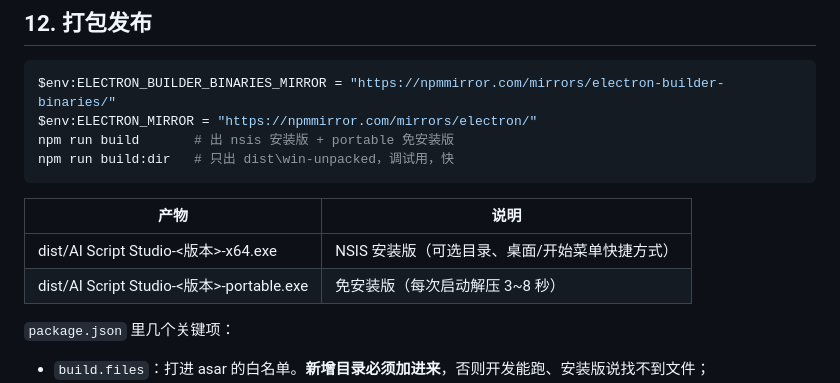
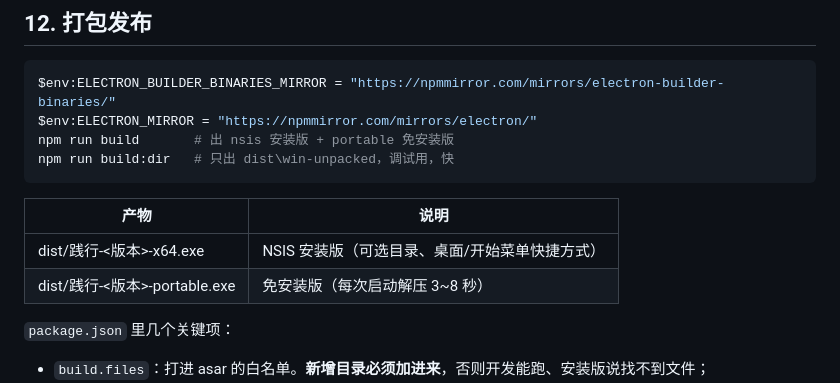
Before and after one commit to shhsgff/ai-script-studio, a Markdown page: docs/开发与打包.md, the part around the change. GitHub-like rendering.

```diff
--- a/docs/开发与打包.md
+++ b/docs/开发与打包.md
@@ -408,8 +408,8 @@ npm run build:dir   # 只出 dist\win-unpacked，调试用，快
 
 | 产物 | 说明 |
 | --- | --- |
-| dist/AI Script Studio-<版本>-x64.exe | NSIS 安装版（可选目录、桌面/开始菜单快捷方式） |
-| dist/AI Script Studio-<版本>-portable.exe | 免安装版（每次启动解压 3~8 秒） |
+| dist/践行-<版本>-x64.exe | NSIS 安装版（可选目录、桌面/开始菜单快捷方式） |
+| dist/践行-<版本>-portable.exe | 免安装版（每次启动解压 3~8 秒） |
 
 `package.json` 里几个关键项：
 
```
Also changed, not shown: README.md (+2 -0 lines), docs/使用教程.md (+2 -2 lines).
